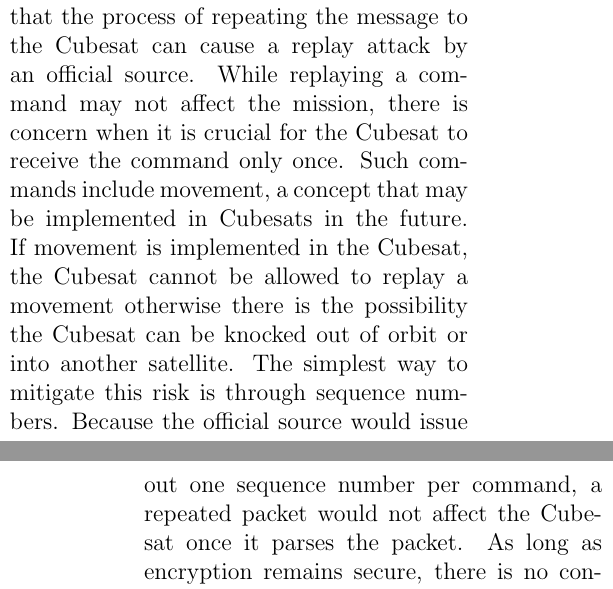
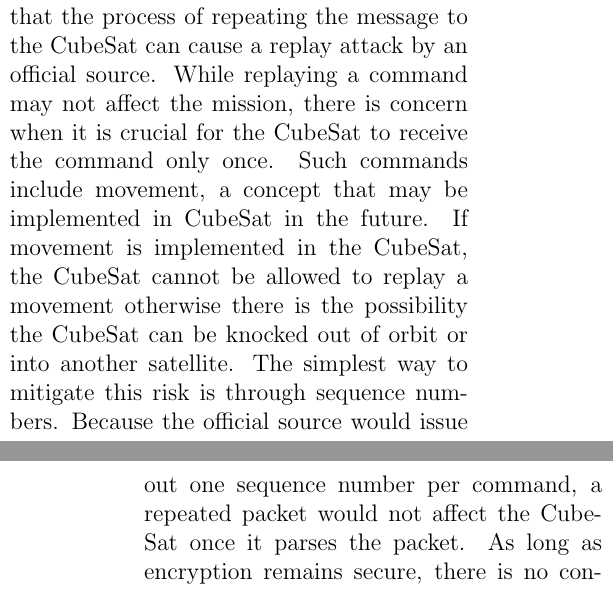
Before and after one commit to WardenGnaw/LiteCrypto, a LaTeX paper (paper/paper.tex): two parts of the columns of pages 7 and 8 of 9, joined at a grey line, cut so that both start at the same text. Compiled offline with pdfLaTeX.

Commit message:
Final Revision I lied

```diff
--- a/paper/paper.tex
+++ b/paper/paper.tex
@@ -147,7 +147,7 @@ If a key pair needs to be updated for some reason, we currently require direct a
 \subsubsection{Forward Secrecy}
 Forward Secrecy would allow for past communications to stay private even when an attack is successful in compromising the private key. Because all the past communications were protected by forward secrecy, the attacker would not be able to decrypt previous messages. This is crucial if the CubeSat is communicating confidential information.
 \subsubsection{Sequence Numbers}
-Sequence numbers would prevent replay attacks. Because communication to the Cubesat is not stable, packets are resent continuously while the Cubesat is in range. This increases the chance that the Cubesat has received the packet. With unstable communication, if the Cubesat did receive the packet, a response packet may not be received by the sender. This form of communication means that the process of repeating the message to the Cubesat can cause a replay attack by an official source. While replaying a command may not affect the mission, there is concern when it is crucial for the Cubesat to receive the command only once. Such commands include movement, a concept that may be implemented in Cubesats in the future. If movement is implemented in the Cubesat, the Cubesat cannot be allowed to replay a movement otherwise there is the possibility the Cubesat can be knocked out of orbit or into another satellite. The simplest way to mitigate this risk is through sequence numbers. Because the official source would issue out one sequence number per command, a repeated packet would not affect the Cubesat once it parses the packet. As long as encryption remains secure, there is no concern over another entity forging a sequence number. This leads to the last case, a used sequence number with a different command. The only time this would happen through non-malicious means is if sequence number exceeds the amount of numbers allowed. In this situation, there should be some sort of authentication to alert the Cubesat that the sequence number should be reset. In the case of a sequence reset, measures should be taken so that an attacker collecting old packets cannot then send them to the Cubesat in attempts to get the Cubesat to perform a task.
+Sequence numbers would prevent replay attacks. Because communication to the CubeSat is not stable, packets are resent continuously while the CubeSat is in range. This increases the chance that the CubeSat has received the packet. With unstable communication, if the CubeSat did receive the packet, a response packet may not be received by the sender. This form of communication means that the process of repeating the message to the CubeSat can cause a replay attack by an official source. While replaying a command may not affect the mission, there is concern when it is crucial for the CubeSat to receive the command only once. Such commands include movement, a concept that may be implemented in CubeSat in the future. If movement is implemented in the CubeSat, the CubeSat cannot be allowed to replay a movement otherwise there is the possibility the CubeSat can be knocked out of orbit or into another satellite. The simplest way to mitigate this risk is through sequence numbers. Because the official source would issue out one sequence number per command, a repeated packet would not affect the CubeSat once it parses the packet. As long as encryption remains secure, there is no concern over another entity forging a sequence number. This leads to the last case, a used sequence number with a different command. The only time this would happen through non-malicious means is if sequence number exceeds the amount of numbers allowed. In this situation, there should be some sort of authentication to alert the CubeSat that the sequence number should be reset. In the case of a sequence reset, measures should be taken so that an attacker collecting old packets cannot then send them to the CubeSat in attempts to get the CubeSat to perform a task.
 \section{Conclusion}
 The LiteCrypto library is available at \url{https://github.com/WardenGnaw/LiteCrypto}. It is available for anyone to use and modify. After further testing with CubeSat, LiteCrypto will hopefully be integrated for use.
 
```
Also changed, not shown: paper/paper.pdf.
